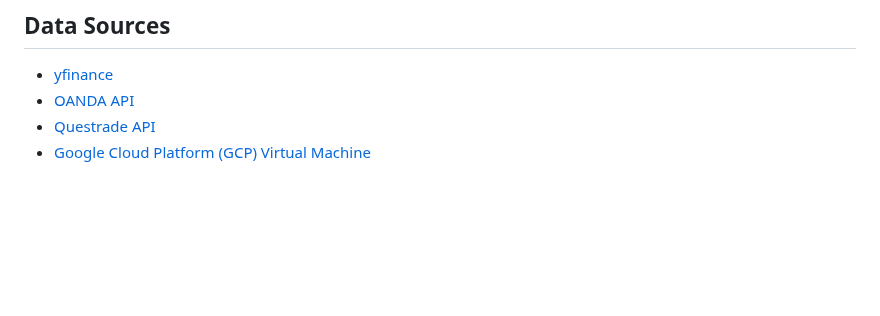
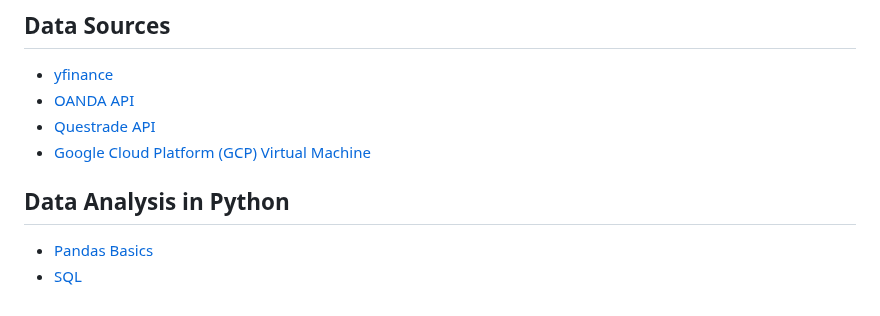
Before and after one commit to eshinhw/quant-portfolio-visualizer, a Markdown page: README.md, the part around the change. Rendered like a GitHub page; blank space fills up the shorter version.

```diff
--- a/README.md
+++ b/README.md
@@ -16,6 +16,11 @@ Ultimate Web Trading Platform for Success in Financial Markets
 - [OANDA API](https://developer.oanda.com/)
 - [Questrade API](https://www.questrade.com/api/documentation/getting-started)
 - [Google Cloud Platform (GCP) Virtual Machine](https://cloud.google.com/)
+
+## Data Analysis in Python
+
+- [Pandas Basics](PANDAS.md)
+- [SQL](SQL.md)
 
 <!--
 ## Asset Allocation Strategies
```
